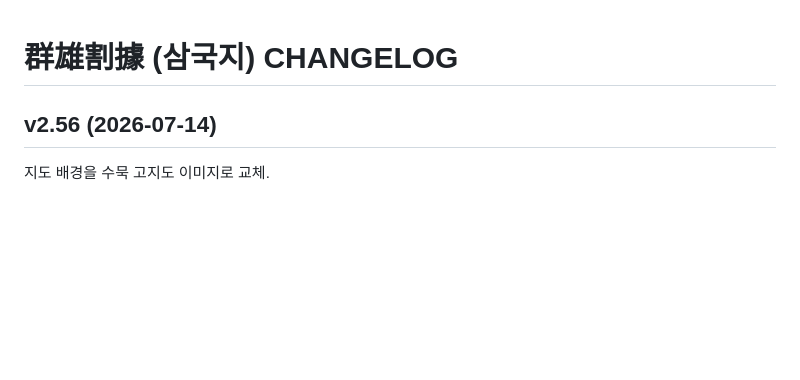
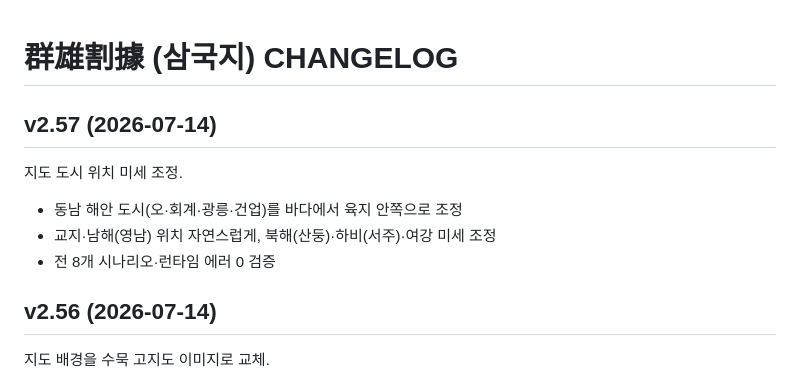
Before and after one commit to aaronkyung-a11y/threekingdoms, a Markdown page: CHANGELOG.md, the part around the change. GitHub-like rendering; blank space fills up the shorter version.

Commit message:
v2.57 changelog

```diff
--- a/CHANGELOG.md
+++ b/CHANGELOG.md
@@ -1,4 +1,10 @@
 # 群雄割據 (삼국지) CHANGELOG
+
+## v2.57 (2026-07-14)
+지도 도시 위치 미세 조정.
+- 동남 해안 도시(오·회계·광릉·건업)를 바다에서 육지 안쪽으로 조정
+- 교지·남해(영남) 위치 자연스럽게, 북해(산둥)·하비(서주)·여강 미세 조정
+- 전 8개 시나리오·런타임 에러 0 검증
 
 ## v2.56 (2026-07-14)
 지도 배경을 수묵 고지도 이미지로 교체.
```
